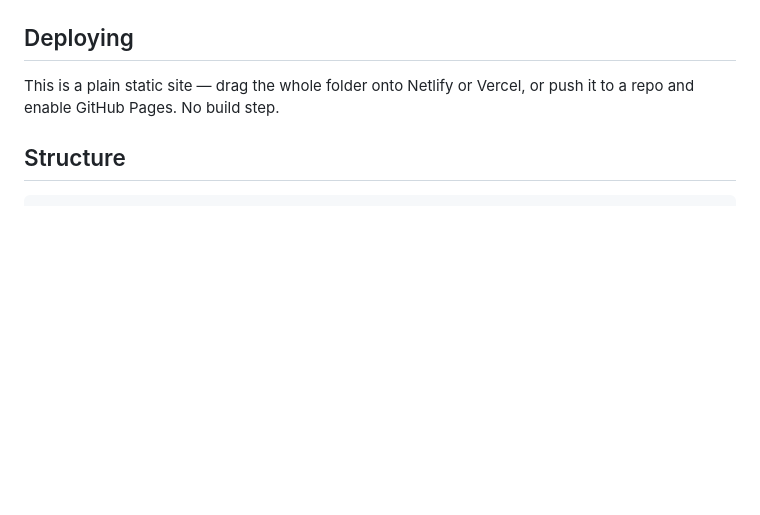
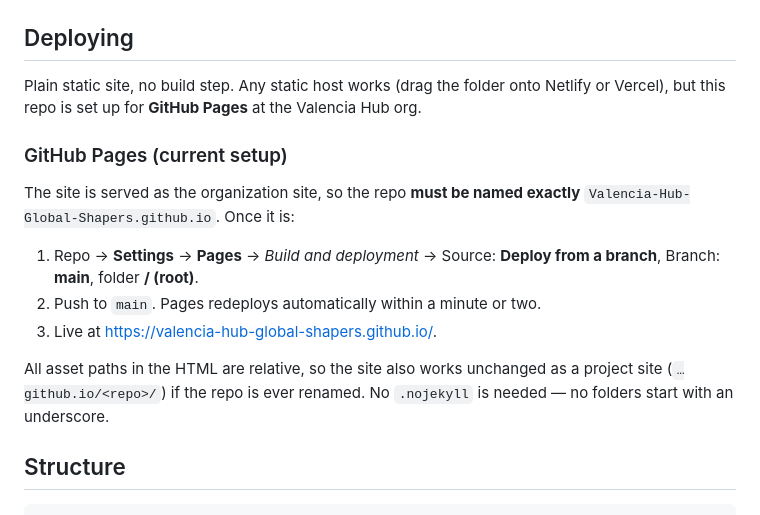
Before and after one commit to Valencia-Hub-Global-Shapers/Valencia-Hub-Global-Shapers.github.io, a Markdown page: README.md, the part around the change. Rendered like a GitHub page; blank space fills up the shorter version.

```diff
--- a/README.md
+++ b/README.md
@@ -21,8 +21,23 @@ Then visit `http://localhost:8080` (or whatever port your tool prints).
 
 ## Deploying
 
-This is a plain static site — drag the whole folder onto Netlify or
-Vercel, or push it to a repo and enable GitHub Pages. No build step.
+Plain static site, no build step. Any static host works (drag the folder
+onto Netlify or Vercel), but this repo is set up for **GitHub Pages** at
+the Valencia Hub org.
+
+### GitHub Pages (current setup)
+
+The site is served as the organization site, so the repo **must be named
+exactly** `Valencia-Hub-Global-Shapers.github.io`. Once it is:
+
+1. Repo → **Settings** → **Pages** → *Build and deployment* →
+   Source: **Deploy from a branch**, Branch: **main**, folder **/ (root)**.
+2. Push to `main`. Pages redeploys automatically within a minute or two.
+3. Live at <https://valencia-hub-global-shapers.github.io/>.
+
+All asset paths in the HTML are relative, so the site also works
+unchanged as a project site (`…github.io/<repo>/`) if the repo is ever
+renamed. No `.nojekyll` is needed — no folders start with an underscore.
 
 ## Structure
 
```
